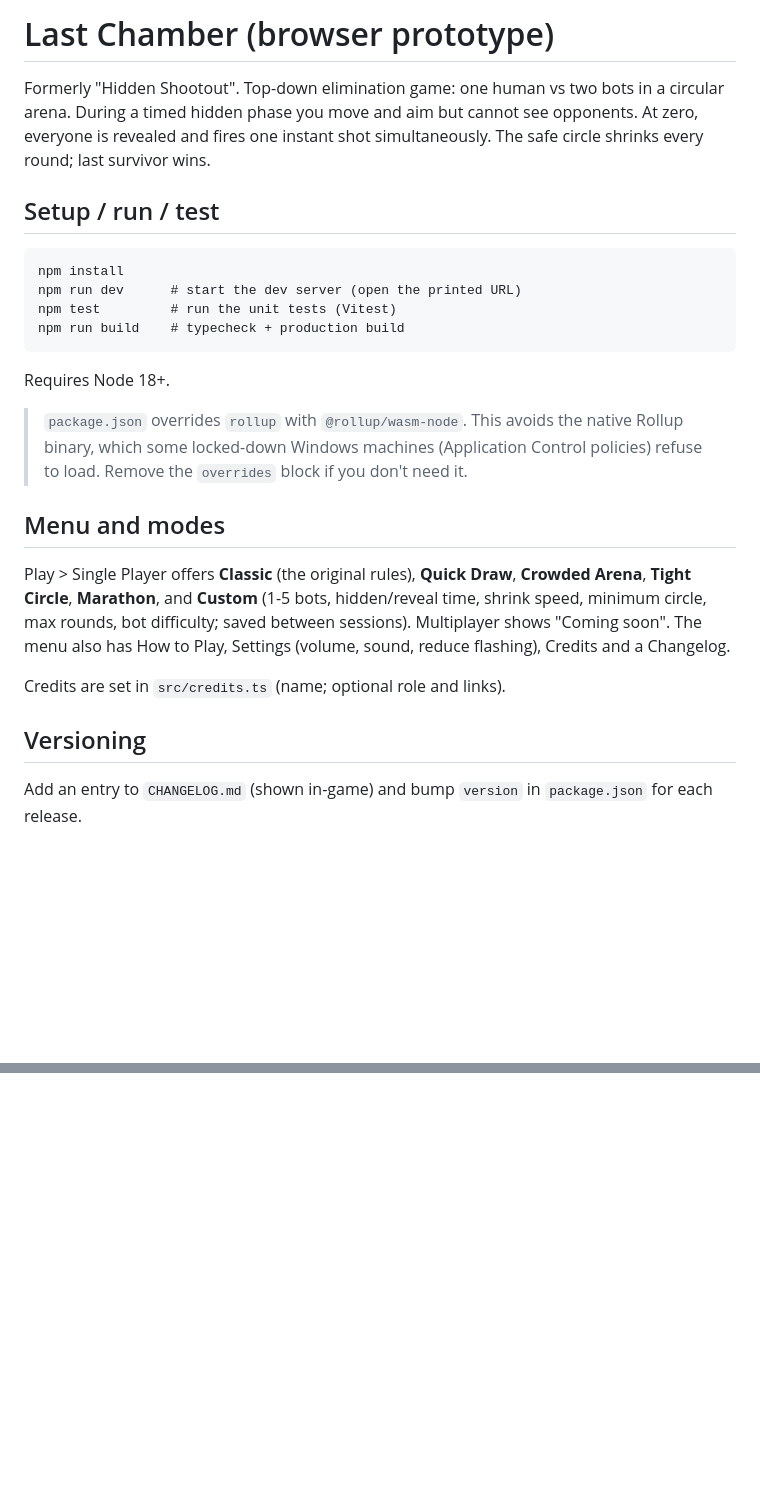
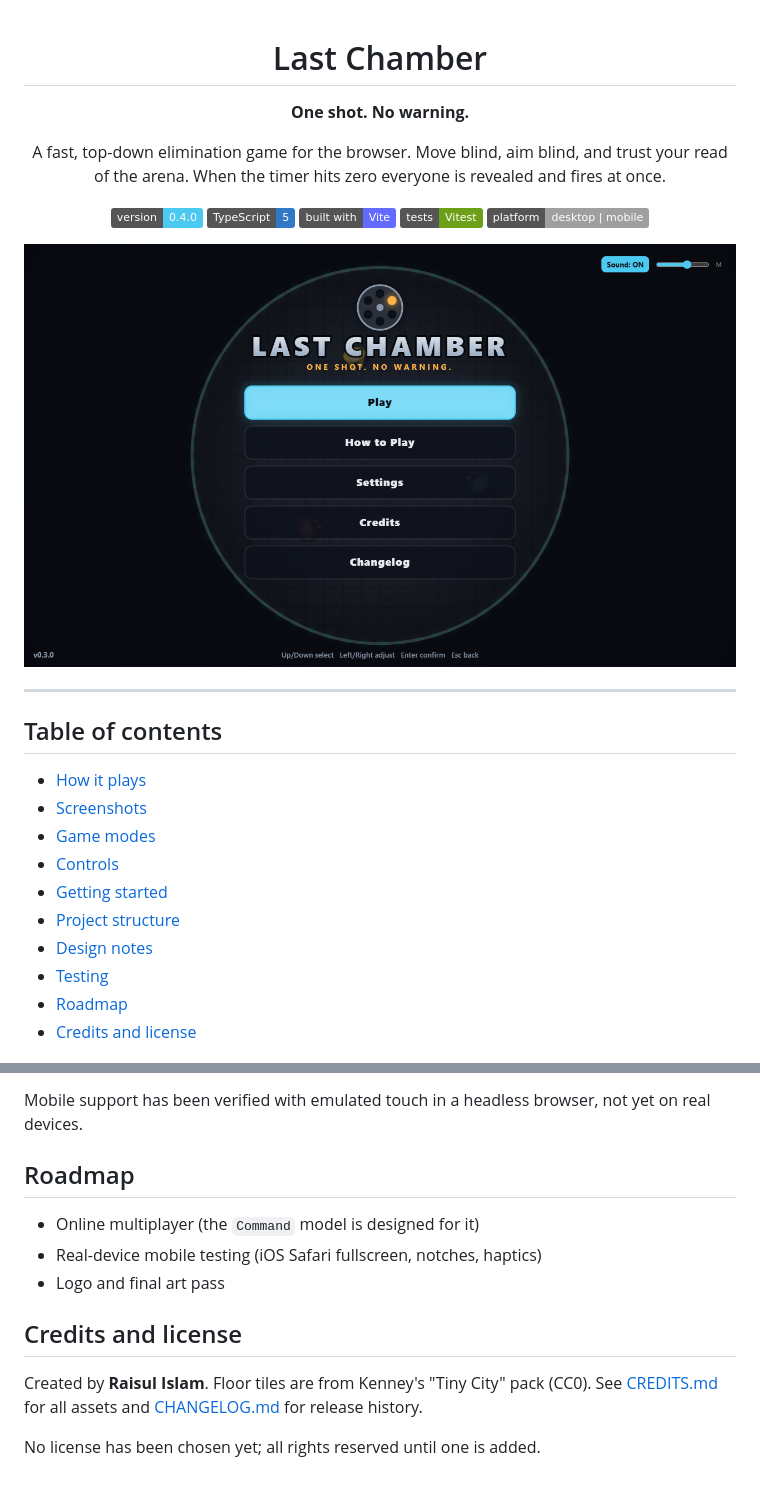
Before and after one commit to raisulconnects/Last-Chamber, a Markdown page: README.md, 2 parts joined by grey strips. Drawn GitHub-style; pictures changed too: docs/screenshots/menu.png (added); badges without logos; blank space fills up the shorter version.

````diff
--- a/README.md
+++ b/README.md
@@ -1,22 +1,32 @@
-# Last Chamber (browser prototype)
+<div align="center">
 
-Formerly "Hidden Shootout". Top-down elimination game: one human vs two bots in a circular arena. During a timed hidden phase you move and aim but cannot see opponents. At zero, everyone is revealed and fires one instant shot simultaneously. The safe circle shrinks every round; last survivor wins.
+# Last Chamber
 
-## Setup / run / test
-```
-npm install
-npm run dev      # start the dev server (open the printed URL)
-npm test         # run the unit tests (Vitest)
-npm run build    # typecheck + production build
-```
-Requires Node 18+.
+**One shot. No warning.**
 
-> `package.json` overrides `rollup` with `@rollup/wasm-node`. This avoids the native Rollup binary, which some locked-down Windows machines (Application Control policies) refuse to load. Remove the `overrides` block if you don't need it.
+A fast, top-down elimination game for the browser. Move blind, aim blind, and trust your read of the arena. When the timer hits zero everyone is revealed and fires at once.
 
-## Menu and modes
-Play > Single Player offers **Classic** (the original rules), **Quick Draw**, **Crowded Arena**, **Tight Circle**, **Marathon**, and **Custom** (1-5 bots, hidden/reveal time, shrink speed, minimum circle, max rounds, bot difficulty; saved between sessions). Multiplayer shows "Coming soon". The menu also has How to Play, Settings (volume, sound, reduce flashing), Credits and a Changelog.
+![Version](https://img.shields.io/badge/version-0.4.0-4cc9f0)
+![TypeScript](https://img.shields.io/badge/TypeScript-5-3178c6?logo=typescript&logoColor=white)
+![Vite](https://img.shields.io/badge/built%20with-Vite-646cff?logo=vite&logoColor=white)
+![Tests](https://img.shields.io/badge/tests-Vitest-6e9f18?logo=vitest&logoColor=white)
+![Platform](https://img.shields.io/badge/platform-desktop%20%7C%20mobile-lightgrey)
 
-Credits are set in `src/credits.ts` (name; optional role and links).
+<img src="docs/screenshots/menu.png" alt="Last Chamber main menu" width="720">
 
-## Versioning
-Add an entry to `CHANGELOG.md` (shown in-game) and bump `version` in `package.json` for each release.
+</div>
+
+---
+
+## Table of contents
+- [How it plays](#how-it-plays)
+- [Screenshots](#screenshots)
+- [Game modes](#game-modes)
+- [Controls](#controls)
+- [Getting started](#getting-started)
+- [Project structure](#project-structure)
+- [Design notes](#design-notes)
+- [Testing](#testing)
+- [Roadmap](#roadmap)
+- [Credits and license](#credits-and-license)
+
@@ -67,0 +133,11 @@ Opponents are drawn only in REVEAL/GAME_OVER; the hidden phase renders just your
+Mobile support has been verified with emulated touch in a headless browser, not yet on real devices.
+
+## Roadmap
+- Online multiplayer (the `Command` model is designed for it)
+- Real-device mobile testing (iOS Safari fullscreen, notches, haptics)
+- Logo and final art pass
+
+## Credits and license
+Created by **Raisul Islam**. Floor tiles are from Kenney's "Tiny City" pack (CC0). See [CREDITS.md](CREDITS.md) for all assets and [CHANGELOG.md](CHANGELOG.md) for release history.
+
+No license has been chosen yet; all rights reserved until one is added.
````
Also changed, not shown: other parts of README.md (+90 -35 lines), docs/screenshots/custom.png (added), docs/screenshots/hidden.png (added), docs/screenshots/mobile-landscape.png (added), docs/screenshots/mobile-portrait.png (added), docs/screenshots/reveal.png (added).
